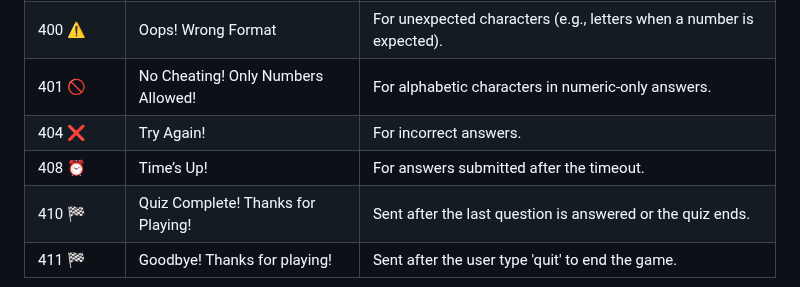
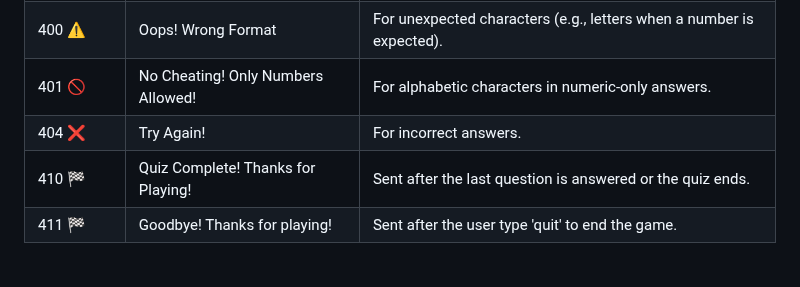
Before and after one commit to werrnnnwerrrnnnnnn/Quick-Quizzer, a Markdown page: README.md, the part around the change. Rendered like a GitHub page.

Commit message:
chore: update README.md (remove timeout protocol)

```diff
--- a/README.md
+++ b/README.md
@@ -40,7 +40,6 @@ Enjoy the quiz, and good luck! 🧠✨
 | 400 ⚠️       | Oops! Wrong Format                | For unexpected characters (e.g., letters when a number is expected).                              |
 | 401 🚫      | No Cheating! Only Numbers Allowed!| For alphabetic characters in numeric-only answers.                                                |
 | 404 ❌      | Try Again!                        | For incorrect answers.                                                                            |
-| 408 ⏰      | Time’s Up!                        | For answers submitted after the timeout.                                                          |
 | 410 🏁      | Quiz Complete! Thanks for Playing!| Sent after the last question is answered or the quiz ends.                                        |
 | 411 🏁      | Goodbye! Thanks for playing!      | Sent after the user type 'quit' to end the game.                                                  |
 
```
